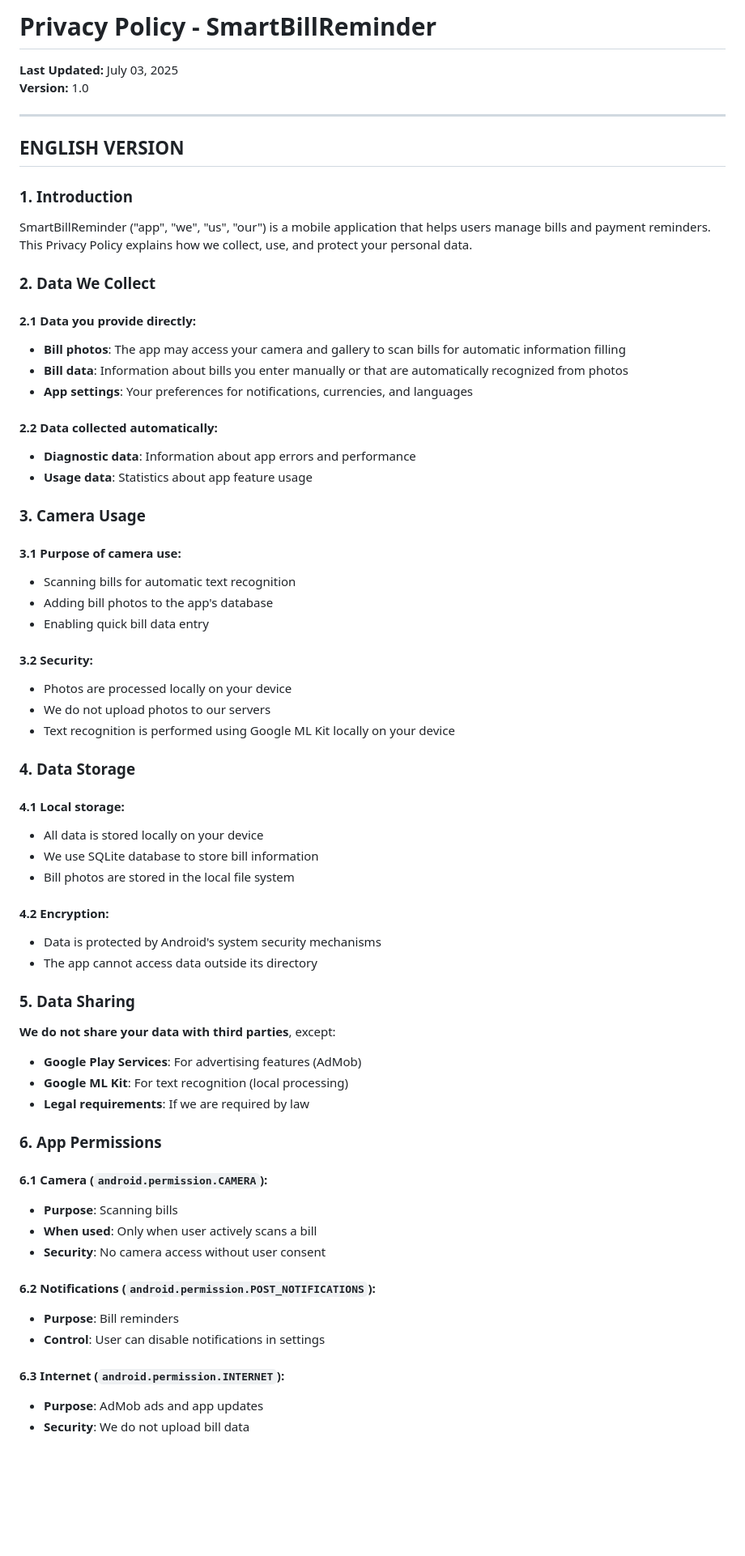
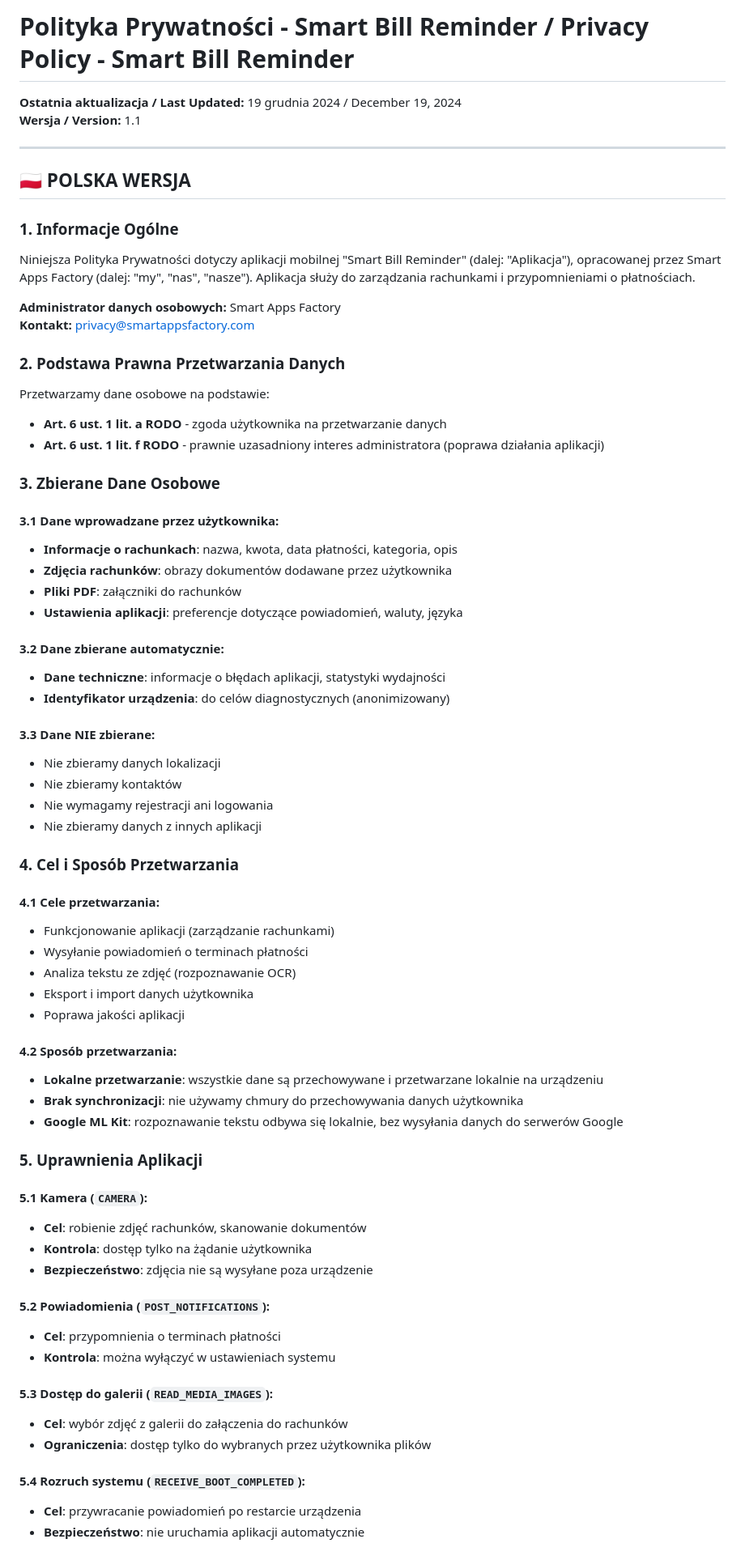
Before and after one commit to smartappsfactorydev/SmartBillReminder, a Markdown page: PRIVACY_POLICY.md, the part around one of its changes. Shown at 81% size. GitHub-like rendering; blank space fills up the shorter version.

```diff
--- a/PRIVACY_POLICY.md
+++ b/PRIVACY_POLICY.md
@@ -1,69 +1,73 @@
-# Privacy Policy - SmartBillReminder
+# Polityka Prywatności - Smart Bill Reminder / Privacy Policy - Smart Bill Reminder
 
-**Last Updated:** July 03, 2025
-**Version:** 1.0
+**Ostatnia aktualizacja / Last Updated:** 19 grudnia 2024 / December 19, 2024
+**Wersja / Version:** 1.1
 
 ---
 
-## ENGLISH VERSION
+## 🇵🇱 POLSKA WERSJA
 
-### 1. Introduction
+### 1. Informacje Ogólne
 
-SmartBillReminder ("app", "we", "us", "our") is a mobile application that helps users manage bills and payment reminders. This Privacy Policy explains how we collect, use, and protect your personal data.
+Niniejsza Polityka Prywatności dotyczy aplikacji mobilnej "Smart Bill Reminder" (dalej: "Aplikacja"), opracowanej przez Smart Apps Factory (dalej: "my", "nas", "nasze"). Aplikacja służy do zarządzania rachunkami i przypomnieniami o płatnościach.
 
-### 2. Data We Collect
+**Administrator danych osobowych:** Smart Apps Factory
+**Kontakt:** privacy@smartappsfactory.com
 
-#### 2.1 Data you provide directly:
-- **Bill photos**: The app may access your camera and gallery to scan bills for automatic information filling
-- **Bill data**: Information about bills you enter manually or that are automatically recognized from photos
-- **App settings**: Your preferences for notifications, currencies, and languages
+### 2. Podstawa Prawna Przetwarzania Danych
 
-#### 2.2 Data collected automatically:
-- **Diagnostic data**: Information about app errors and performance
-- **Usage data**: Statistics about app feature usage
+Przetwarzamy dane osobowe na podstawie:
+- **Art. 6 ust. 1 lit. a RODO** - zgoda użytkownika na przetwarzanie danych
+- **Art. 6 ust. 1 lit. f RODO** - prawnie uzasadniony interes administratora (poprawa działania aplikacji)
 
-### 3. Camera Usage
+### 3. Zbierane Dane Osobowe
 
-#### 3.1 Purpose of camera use:
-- Scanning bills for automatic text recognition
-- Adding bill photos to the app's database
-- Enabling quick bill data entry
+#### 3.1 Dane wprowadzane przez użytkownika:
+- **Informacje o rachunkach**: nazwa, kwota, data płatności, kategoria, opis
+- **Zdjęcia rachunków**: obrazy dokumentów dodawane przez użytkownika
+- **Pliki PDF**: załączniki do rachunków
+- **Ustawienia aplikacji**: preferencje dotyczące powiadomień, waluty, języka
 
-#### 3.2 Security:
-- Photos are processed locally on your device
-- We do not upload photos to our servers
-- Text recognition is performed using Google ML Kit locally on your device
+#### 3.2 Dane zbierane automatycznie:
+- **Dane techniczne**: informacje o błędach aplikacji, statystyki wydajności
+- **Identyfikator urządzenia**: do celów diagnostycznych (anonimizowany)
 
-### 4. Data Storage
+#### 3.3 Dane NIE zbierane:
+- Nie zbieramy danych lokalizacji
+- Nie zbieramy kontaktów
+- Nie wymagamy rejestracji ani logowania
+- Nie zbieramy danych z innych aplikacji
 
-#### 4.1 Local storage:
-- All data is stored locally on your device
-- We use SQLite database to store bill information
-- Bill photos are stored in the local file system
+### 4. Cel i Sposób Przetwarzania
 
-#### 4.2 Encryption:
-- Data is protected by Android's system security mechanisms
-- The app cannot access data outside its directory
+#### 4.1 Cele przetwarzania:
+- Funkcjonowanie aplikacji (zarządzanie rachunkami)
+- Wysyłanie powiadomień o terminach płatności
+- Analiza tekstu ze zdjęć (rozpoznawanie OCR)
+- Eksport i import danych użytkownika
+- Poprawa jakości aplikacji
 
-### 5. Data Sharing
+#### 4.2 Sposób przetwarzania:
+- **Lokalne przetwarzanie**: wszystkie dane są przechowywane i przetwarzane lokalnie na urządzeniu
+- **Brak synchronizacji**: nie używamy chmury do przechowywania danych użytkownika
+- **Google ML Kit**: rozpoznawanie tekstu odbywa się lokalnie, bez wysyłania danych do serwerów Google
 
-**We do not share your data with third parties**, except:
-- **Google Play Services**: For advertising features (AdMob)
-- **Google ML Kit**: For text recognition (local processing)
-- **Legal requirements**: If we are required by law
+### 5. Uprawnienia Aplikacji
 
-### 6. App Permissions
+#### 5.1 Kamera (`CAMERA`):
+- **Cel**: robienie zdjęć rachunków, skanowanie dokumentów
+- **Kontrola**: dostęp tylko na żądanie użytkownika
+- **Bezpieczeństwo**: zdjęcia nie są wysyłane poza urządzenie
 
-#### 6.1 Camera (`android.permission.CAMERA`):
-- **Purpose**: Scanning bills
-- **When used**: Only when user actively scans a bill
-- **Security**: No camera access without user consent
+#### 5.2 Powiadomienia (`POST_NOTIFICATIONS`):
+- **Cel**: przypomnienia o terminach płatności
+- **Kontrola**: można wyłączyć w ustawieniach systemu
 
-#### 6.2 Notifications (`android.permission.POST_NOTIFICATIONS`):
-- **Purpose**: Bill reminders
-- **Control**: User can disable notifications in settings
+#### 5.3 Dostęp do galerii (`READ_MEDIA_IMAGES`):
+- **Cel**: wybór zdjęć z galerii do załączenia do rachunków
+- **Ograniczenia**: dostęp tylko do wybranych przez użytkownika plików
 
-#### 6.3 Internet (`android.permission.INTERNET`):
-- **Purpose**: AdMob ads and app updates
-- **Security**: We do not upload bill data
+#### 5.4 Rozruch systemu (`RECEIVE_BOOT_COMPLETED`):
+- **Cel**: przywracanie powiadomień po restarcie urządzenia
+- **Bezpieczeństwo**: nie uruchamia aplikacji automatycznie
 
```
Also changed, not shown: other parts of PRIVACY_POLICY.md (+217 -131 lines).
